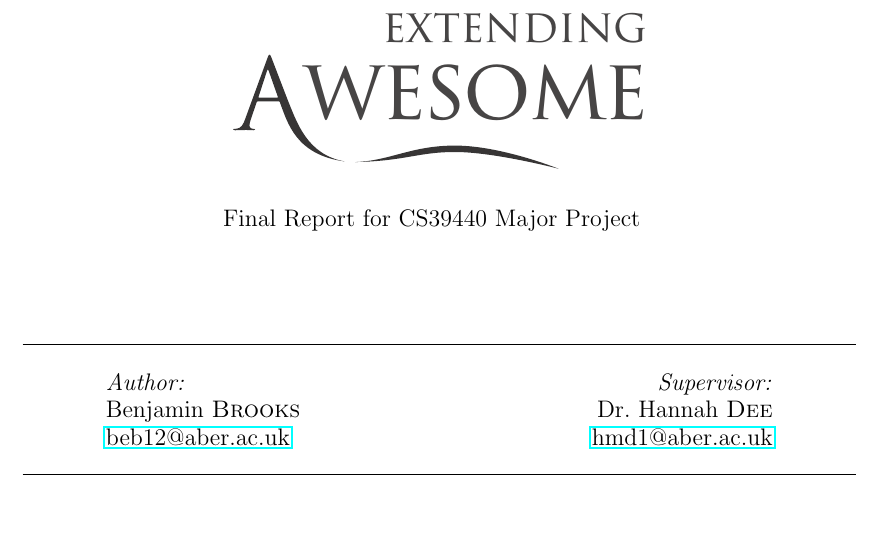
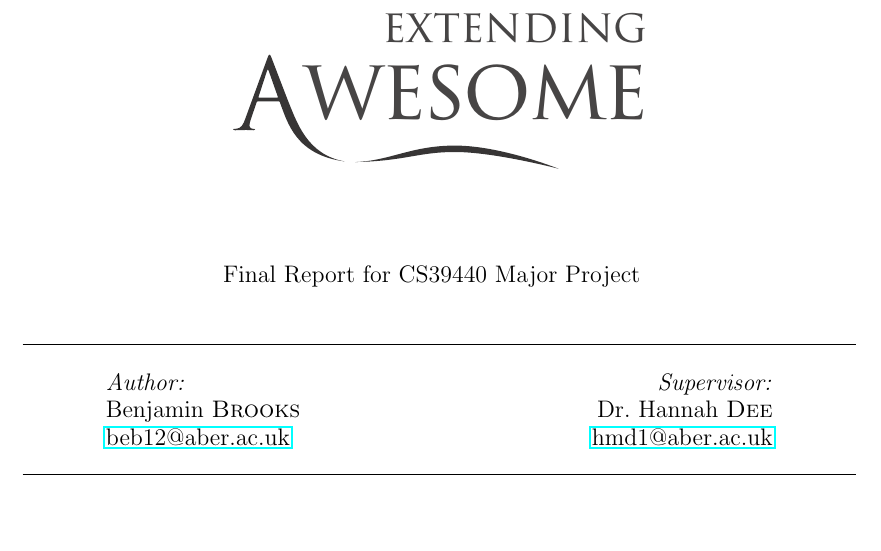
Before and after one commit to bbrks/dissertation, a LaTeX thesis (doc/finalreport/dissertation.tex, which reads doc/finalreport/cover.tex): part of page 1 of 12, cut so that both start at the same text. Compiled offline with pdfLaTeX.

Commit message:
tweak spacing on cover page

```diff
--- a/doc/finalreport/cover.tex
+++ b/doc/finalreport/cover.tex
@@ -5,9 +5,9 @@
 
 	\vspace{3cm}
 	\includegraphics[width=0.5\textwidth]{cover/extending_awesome} \\
-	\vspace{0.5cm}
+	\vspace{1.5cm}
 	{ \large Final Report for CS39440 Major Project }
-	\vspace{2cm}
+	\vspace{1cm}
 
 	\hrule
 	\vspace{0.5cm}
```
